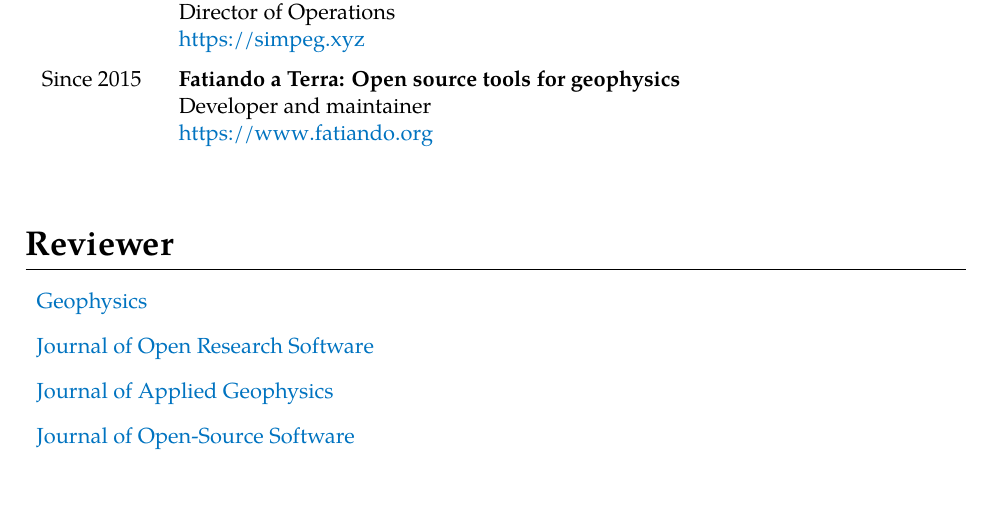
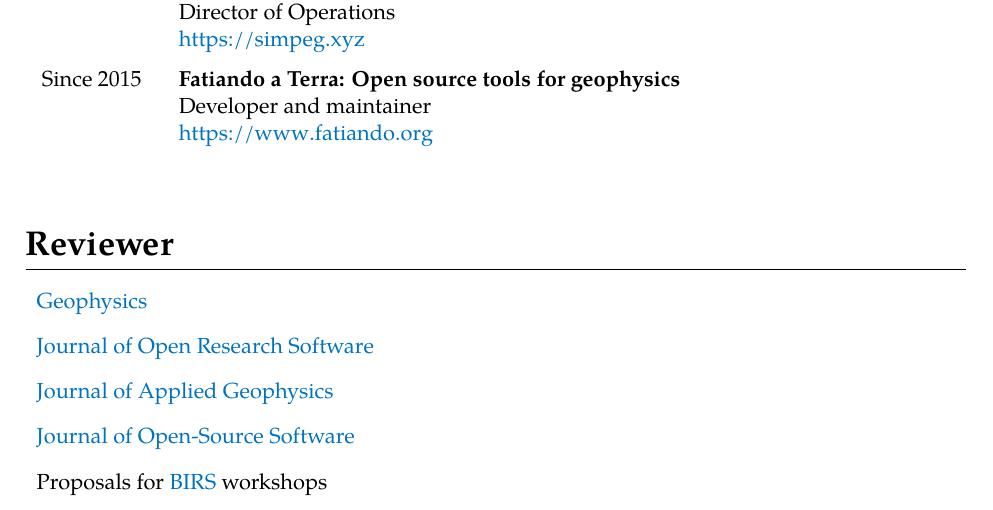
Before and after one commit to santisoler/cv, a LaTeX CV (cv.tex): part of page 6 of 7, cut so that both start at the same text. Compiled offline with XeLaTeX.

Commit message:
Add review for BIRS proposals

```diff
--- a/cv.tex
+++ b/cv.tex
@@ -572,6 +572,7 @@
     \item \href{https://openresearchsoftware.metajnl.com}{Journal of Open Research Software}
     \item \href{https://www.sciencedirect.com/journal/journal-of-applied-geophysics}{Journal of Applied Geophysics}
     \item \href{https://joss.theoj.org/}{Journal of Open-Source Software}
+    \item Proposals for \href{https://www.birs.ca}{BIRS} workshops
 \end{itemize}
 
 \section{Technical Skills}
```
